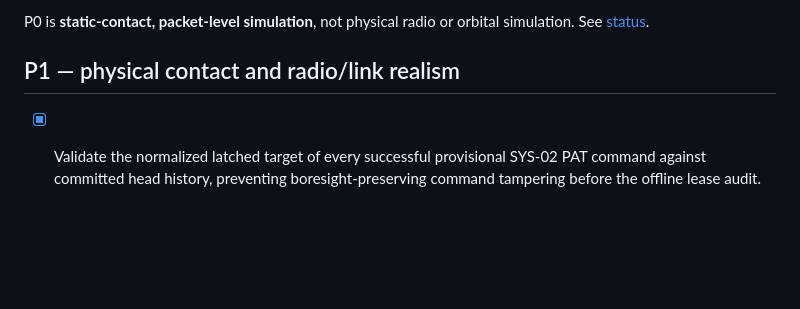
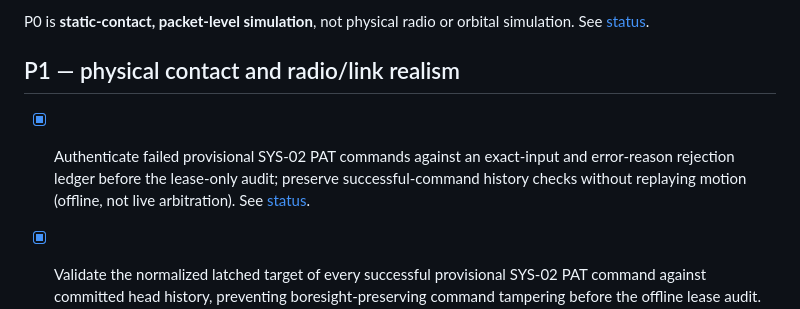
Before and after one commit to BestNathan/ntarlink, a Markdown page: docs/roadmap.md, the part around the change. GitHub-like rendering; blank space fills up the shorter version.

Commit message:
docs(sys-02): record rejected PAT command provenance and limits

```diff
--- a/docs/roadmap.md
+++ b/docs/roadmap.md
@@ -14,6 +14,9 @@
 P0 is **static-contact, packet-level simulation**, not physical radio or orbital simulation. See [status](implementation-status.md).
 
 ## P1 — physical contact and radio/link realism
+
+- [x] Authenticate failed provisional SYS-02 PAT commands against an exact-input and error-reason rejection ledger before the lease-only audit; preserve successful-command history checks without replaying motion (offline, not live arbitration). See [status](implementation-status.md).
+
 
 - [x] Validate the normalized latched target of every successful provisional SYS-02 PAT command against committed head history, preventing boresight-preserving command tampering before the offline lease audit. Failed-command inputs remain unauthenticated. See [status](implementation-status.md).
 
```
